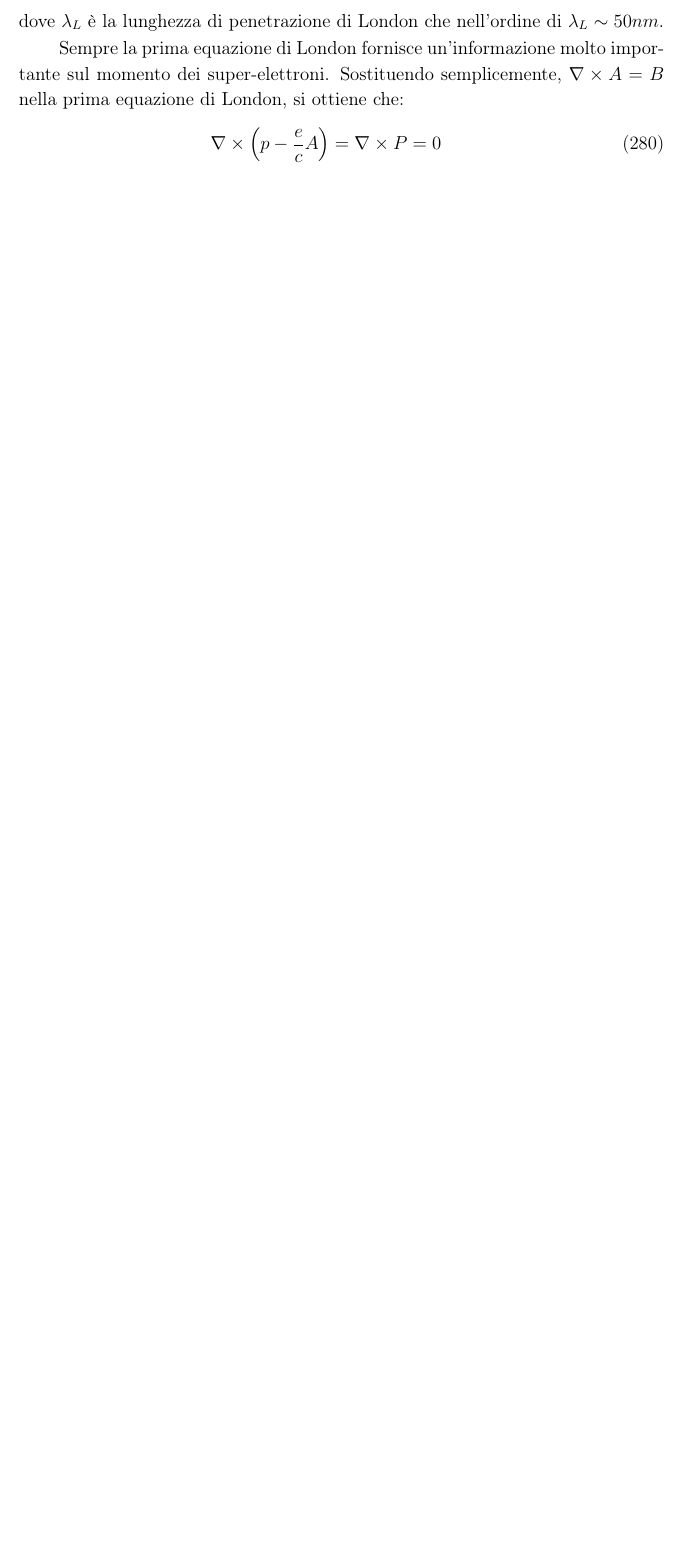
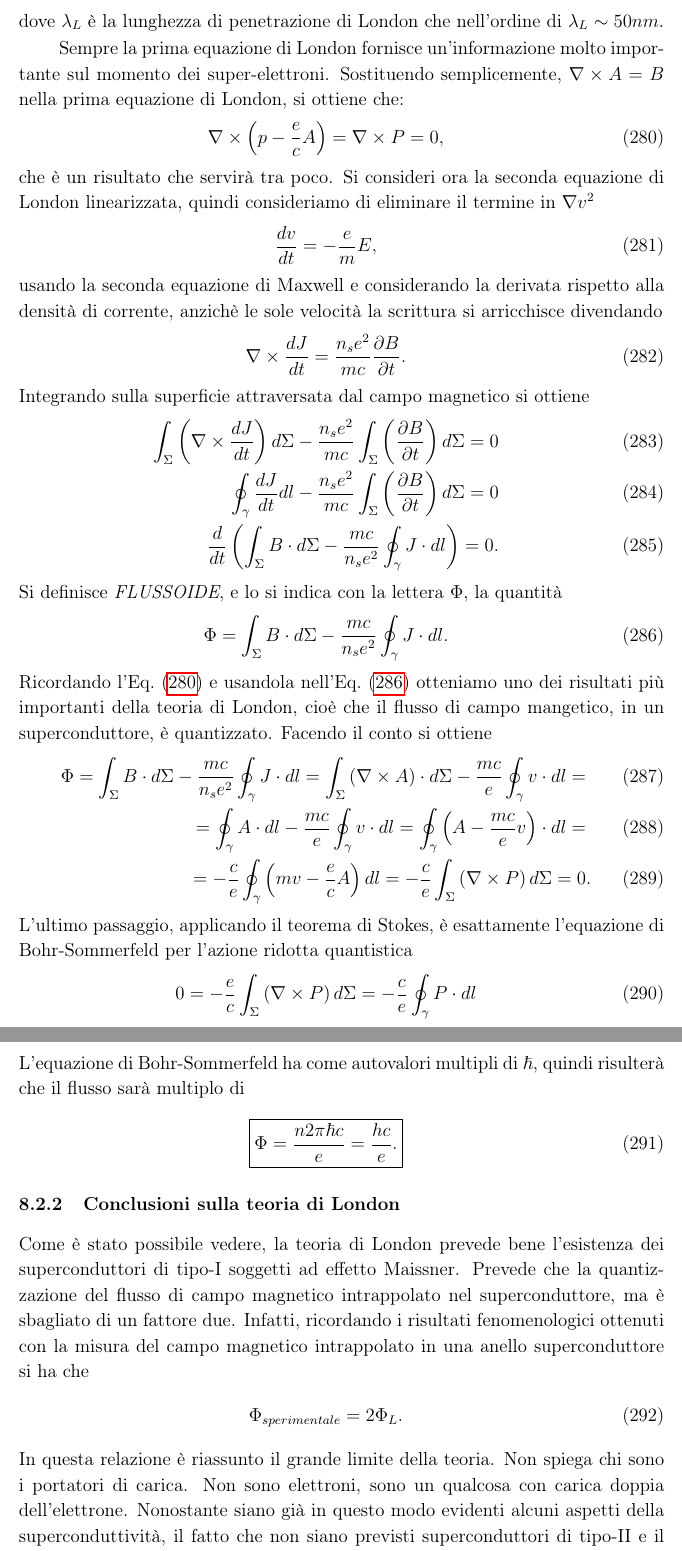
Before and after one commit to algebrato/Struttura, a LaTeX document (Struttura_1_2.tex, which reads capitolo8.tex): part of page 80 of 81 before the commit and two parts of pages 80 and 81 of 82 after it, the two joined at a grey line, cut so that both start at the same text, the shorter picture padded with empty space. Compiled offline with pdfLaTeX.

Commit message:
Changes to be committed: 	modified:   Struttura_1_2.aux 	modified:   Struttura_1_2.pdf 	modified:   Struttura_1_2.toc 	modified:   capitolo8.tex

```diff
--- a/capitolo8.tex
+++ b/capitolo8.tex
@@ -148,4 +148,33 @@ La cui soluzione \`e particolarmente semplice
 dove $\lambda_L$ \`e la lunghezza di penetrazione di London che nell'ordine di $\lambda_L\sim50nm$.
 
 Sempre la prima equazione di London fornisce un'informazione molto importante sul momento dei super-elettroni. Sostituendo semplicemente, $\nabla \times A = B$ nella prima equazione di London, si ottiene che:
-\newl{\nabla \times \left(p-\frac{e}{c}A\right)= \nabla \times P = 0 }
+\newl{\nabla \times \left(p-\frac{e}{c}A\right)= \nabla \times P = 0, \label{ROT:MOM:NUL}}
+che \`e un risultato che servir\`a tra poco.
+Si consideri ora la seconda equazione di London linearizzata, quindi consideriamo di eliminare il termine in $\nabla v^2$
+\newl{\frac{dv}{dt} = -\frac{e}{m} E, }
+usando la seconda equazione di Maxwell e considerando la derivata rispetto alla densit\`a di corrente, anzich\`e le sole velocit\`a la scrittura si arricchisce divendando
+\newl{\nabla\times\frac{dJ}{dt} = \frac{n_se^2}{mc}\frac{\partial B}{\partial t}.}
+Integrando sulla superficie attraversata dal campo magnetico si ottiene
+\newl{\int_{\Sigma} \left(\nabla\times\frac{dJ}{dt}\right) d\Sigma - \frac{n_se^2}{mc}\int_{\Sigma} \left(\frac{\partial B}{\partial t}\right) d\Sigma =0
+\\
+\oint_{\gamma} \frac{dJ}{dt} dl - \frac{n_se^2}{mc} \int_{\Sigma} \left(\frac{\partial B}{\partial t}\right) d\Sigma =0
+\\
+\frac{d}{dt}\left( \int_{\Sigma} B \cdot d\Sigma -\frac{mc}{n_se^2}\oint_{\gamma} J \cdot dl \right)=0.
+}
+Si definisce \textit{FLUSSOIDE}, e lo si indica con la lettera $\Phi$, la quantit\`a
+\newl{\Phi=\int_{\Sigma} B \cdot d\Sigma -\frac{mc}{n_se^2}\oint_{\gamma} J \cdot dl. \label{FLUSSOIDE}}
+Ricordando l'Eq.~(\ref{ROT:MOM:NUL}) e usandola nell'Eq.~(\ref{FLUSSOIDE}) otteniamo uno dei risultati pi\`u importanti della teoria di London, cio\`e che il flusso di campo mangetico, in un superconduttore, \`e quantizzato. Facendo il conto si ottiene
+\newl{\Phi=\int_{\Sigma} B \cdot d\Sigma -\frac{mc}{n_se^2}\oint_{\gamma} J \cdot dl = \int_\Sigma \left(\nabla\times A\right)\cdot d\Sigma - \frac{mc}{e}\oint_{\gamma} v\cdot dl =
+\\
+=\oint_{\gamma} A \cdot dl - \frac{mc}{e}\oint_{\gamma} v\cdot dl = \oint_{\gamma}\left(A - \frac{mc}{e} v\right)\cdot dl =
+\\
+=-\frac{c}{e}\oint_{\gamma} \left(mv - \frac{e}{c} A\right) dl = -\frac{c}{e}\int_\Sigma\left( \nabla \times P\right) d\Sigma =0.
+}
+L'ultimo passaggio, applicando il teorema di Stokes, \`e esattamente l'equazione di Bohr-Sommerfeld per l'azione ridotta quantistica
+\newl{0=-\frac{e}{c}\int_\Sigma\left( \nabla \times P\right) d\Sigma= -\frac{c}{e} \oint_{\gamma}P\cdot dl}
+L'equazione di Bohr-Sommerfeld ha come autovalori multipli di $\hbar$, quindi risulter\`a che il flusso sar\`a multiplo di
+\newl{\boxed{\Phi = \frac{n 2\pi \hbar c}{e} = \frac{hc}{e}.}}
+\subsubsection{Conclusioni sulla teoria di London}
+Come \`e stato possibile vedere, la teoria di London prevede bene l'esistenza dei superconduttori di tipo-I soggetti ad effetto Maissner. Prevede che la quantizzazione del flusso di campo magnetico intrappolato nel superconduttore, ma \`e sbagliato di un fattore due. Infatti, ricordando i risultati fenomenologici ottenuti con la misura del campo magnetico intrappolato in una anello superconduttore si ha che
+\newl{\Phi_{sperimentale} = 2\Phi_L.}
+In questa relazione \`e riassunto il grande limite della teoria. Non spiega chi sono i portatori di carica. Non sono elettroni, sono un qualcosa con carica doppia dell'elettrone. Nonostante siano gi\`a in questo modo evidenti alcuni aspetti della superconduttivit\`a, il fatto che non siano previsti superconduttori di tipo-II e il fatto che non si riesca a valutare la natura dei portatori di carica, suggerisce il fatto che l'approcio classico al problema \`e sbagliato. Nel prossimo paragrafo si vedr\`a come questa teoria fenomenologica, pu\`o essere corretta, e raffinata inserendo le correzioni di Ginzburg-Landau all'energia libera. Nonostante gli sforzi, rimane concettualmente sbagliato il punto di partenza semi-classico di queste teoria.
```
Also changed, not shown: Struttura_1_2.pdf, capitolo8.tex (8 more changed lines), 2 other files.
